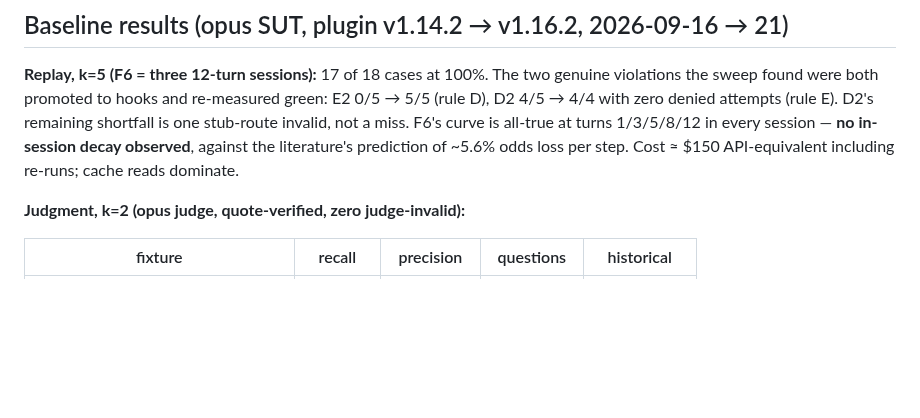
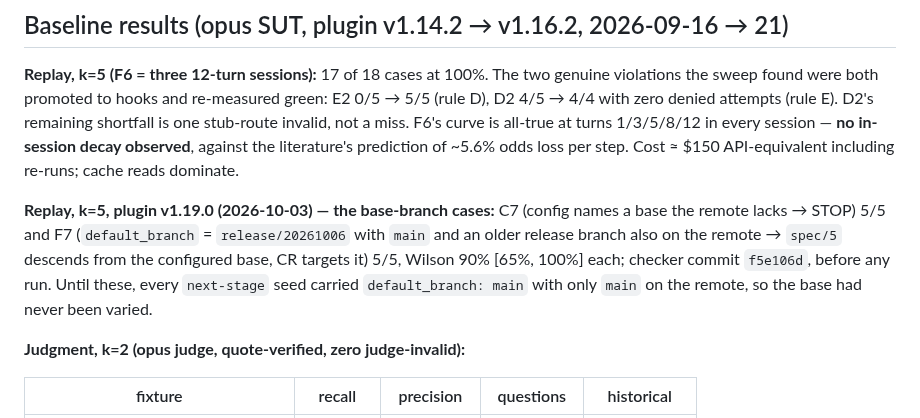
Before and after one commit to TaikerLiang/roz-gate, a Markdown page: evals/README.md, the part around the change. Drawn GitHub-style; blank space fills up the shorter version.

Commit message:
docs(evals): record the C7/F7 opus baseline (5/5 each, 1.19.0)
Co-Authored-By: Claude Fable 5.1 <noreply@anthropic.com>
Claude-Session: https://claude.ai/code/session_0116zed4AZKP7sCYwRfHaRsm

```diff
--- a/evals/README.md
+++ b/evals/README.md
@@ -112,6 +112,14 @@ session — **no in-session decay observed**, against the literature's
 prediction of ~5.6% odds loss per step. Cost ≈ $150 API-equivalent
 including re-runs; cache reads dominate.
 
+**Replay, k=5, plugin v1.19.0 (2026-10-03) — the base-branch cases:** C7
+(config names a base the remote lacks → STOP) 5/5 and F7 (`default_branch`
+= `release/20261006` with `main` and an older release branch also on the
+remote → `spec/5` descends from the configured base, CR targets it) 5/5,
+Wilson 90% [65%, 100%] each; checker commit `f5e106d`, before any run.
+Until these, every `next-stage` seed carried `default_branch: main` with
+only `main` on the remote, so the base had never been varied.
+
 **Judgment, k=2 (opus judge, quote-verified, zero judge-invalid):**
 
 | fixture | recall | precision | questions | historical |
```
Also changed, not shown: README.md (+2 -1 lines).
